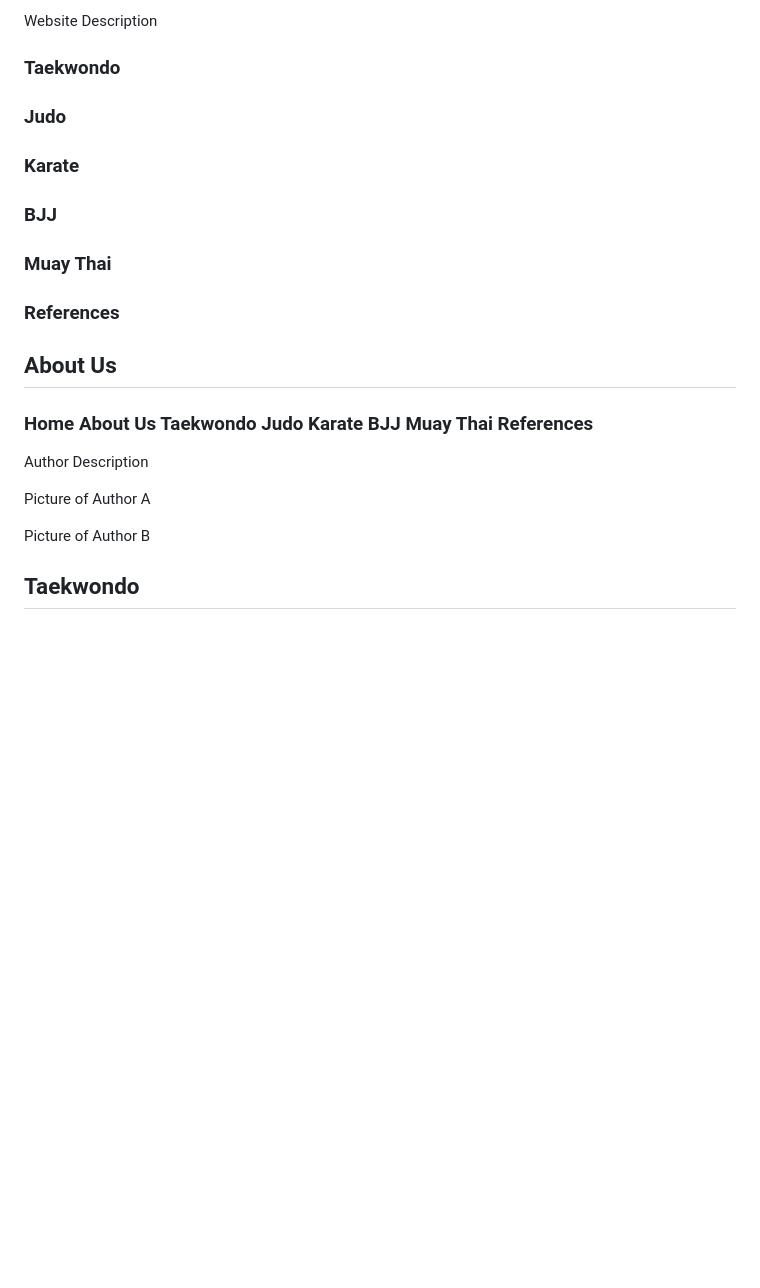
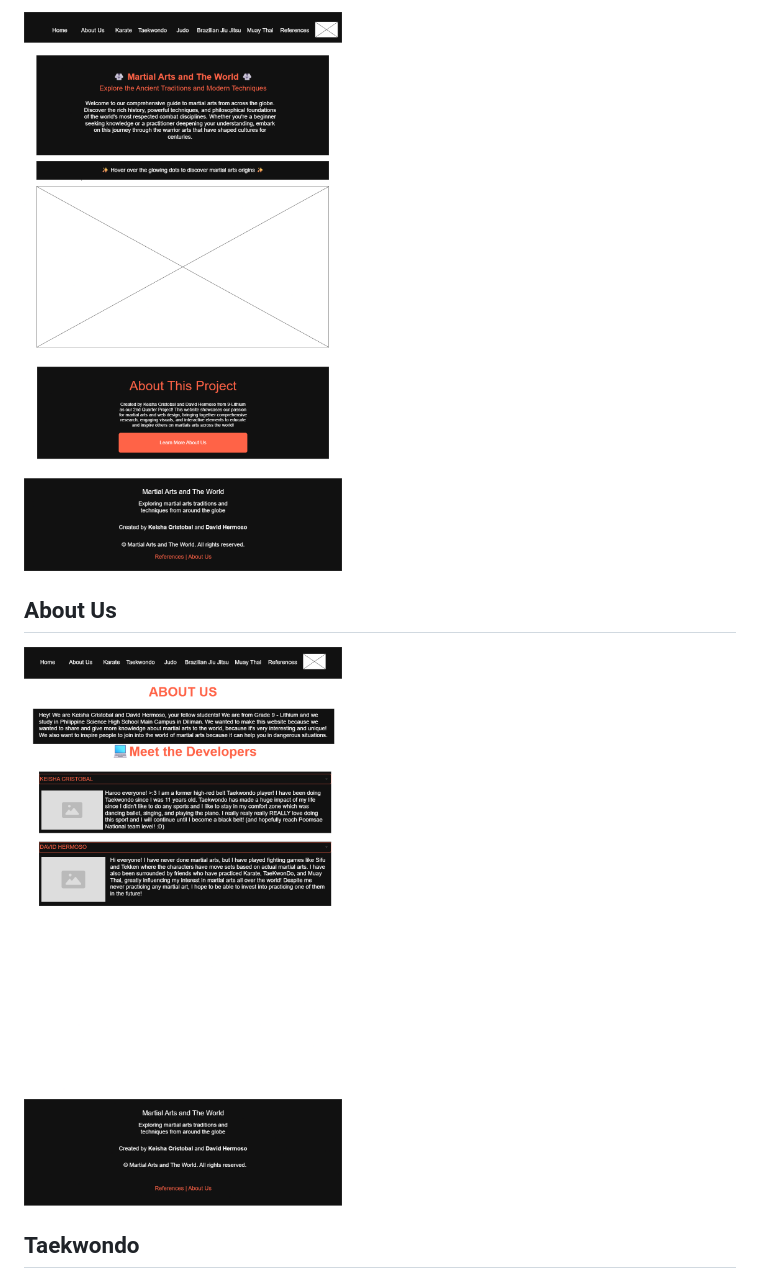
Before and after one commit to DavidHermosi/WDProjLiCristobalHermoso, a Markdown page: README.md, the part around one of its changes. GitHub-like rendering; pictures changed too: asset/AU Wireframes.png (added), asset/HomePage Wireframe.png (added); blank space fills up the shorter version.

Commit message:
new readme pt1

```diff
--- a/README.md
+++ b/README.md
@@ -53,19 +63,9 @@ With the help of HTML, we will use JavaScript for the Home Page and each martial
 
-<p>Website Description</p>
-
-### Taekwondo
-### Judo
-### Karate
-### BJJ
-### Muay Thai
-### References
+ ![HomePage](./asset/HomePage%20Wireframe.png)
 
 ## About Us
-  ### Home About Us Taekwondo Judo  Karate BJJ Muay Thai References
 
-<p>Author Description</p>
-
-<p>Picture of Author A</p> <p>Picture of Author B</p>
+  ![AboutUs](./asset/AU%20Wireframes.png)
 
 ## Taekwondo
   ### Home About Us Taekwondo Judo  Karate BJJ Muay Thai References
```
Also changed, not shown: other parts of README.md (+21 -14 lines), asset/References Wireframe.png (added).
